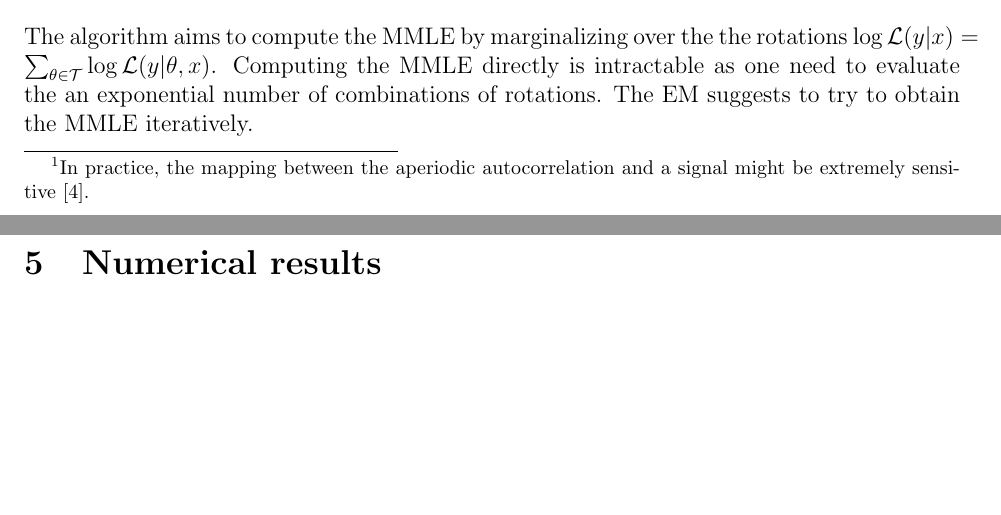
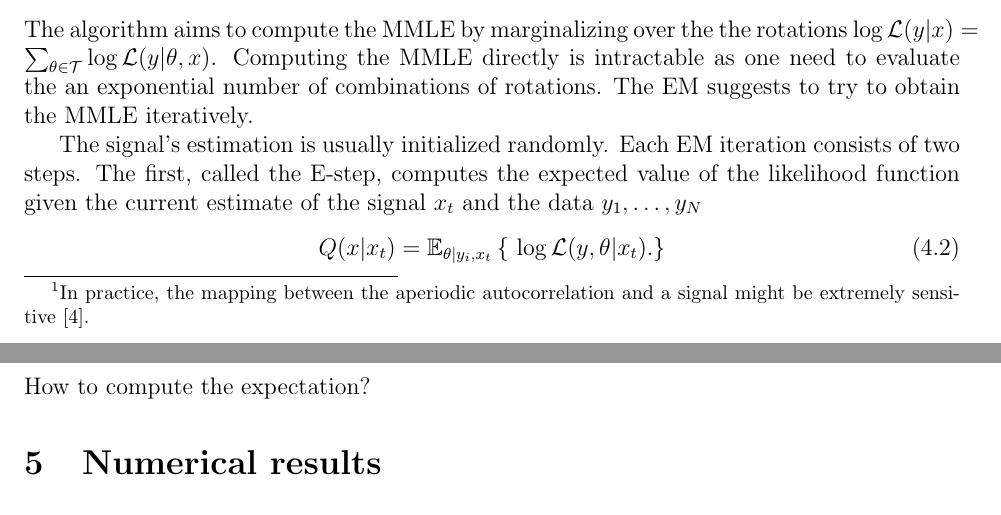
Before and after one commit to TamirBendory/MRA-SR, a LaTeX document (manuscript/SR-MRA.tex): two parts of pages 7 and 8 of 10, joined at a grey line, cut so that both start at the same text, the shorter picture padded with empty space. Compiled offline with pdfLaTeX.

Commit message:
no message

```diff
--- a/manuscript/SR-MRA.tex
+++ b/manuscript/SR-MRA.tex
@@ -301,8 +301,13 @@ Hence,  a simple calculation shows that (up to a constant) the log-likelihood
 \end{equation}
 The algorithm aims to compute the MMLE by marginalizing over the the rotations  $\log \mathcal{L}(y|x)  = \sum_{\theta\in\mathcal{T}}\log \mathcal{L}(y|\theta,x)$. Computing the MMLE directly is intractable as one need to evaluate the an exponential number of combinations of rotations. The EM suggests to try to obtain the MMLE iteratively.
 
-
-
+The signal's estimation is usually initialized randomly.
+Each EM iteration consists of two steps.
+The first, called the E-step, computes the expected value of the likelihood function  given the current estimate of the signal $x_t$ and the data $y_1,\ldots,y_N$
+\begin{equation}
+Q(x|x_t) = \E_{\theta|y_i,x_t}\left\{\ \log \mathcal{L}(y,\theta|x_t).   \right\}
+\end{equation}
+How to compute the expectation?
 
 \section{Numerical results}
 
```
